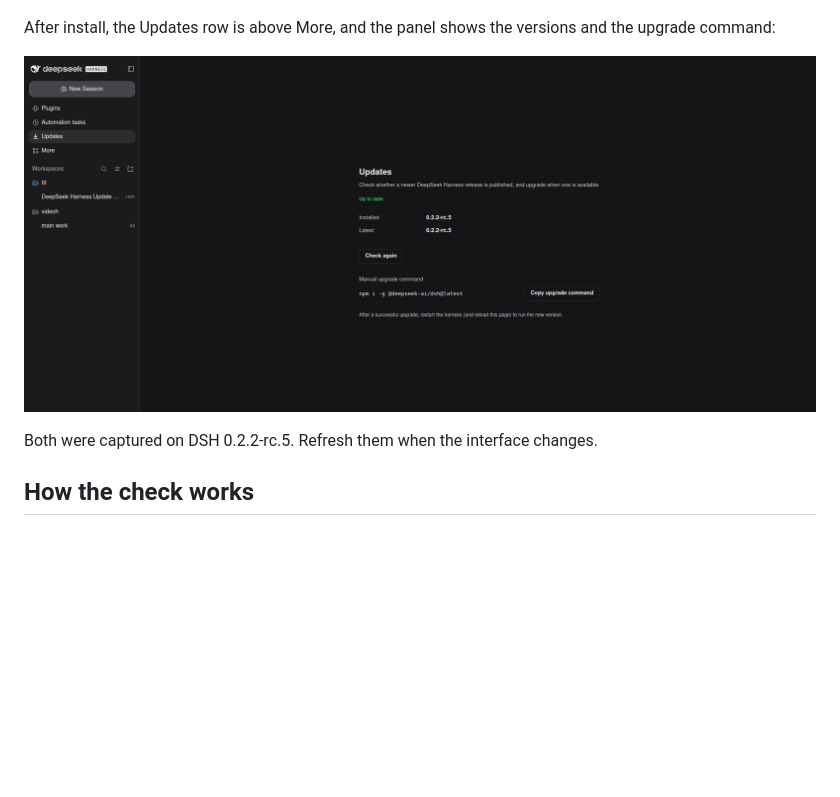
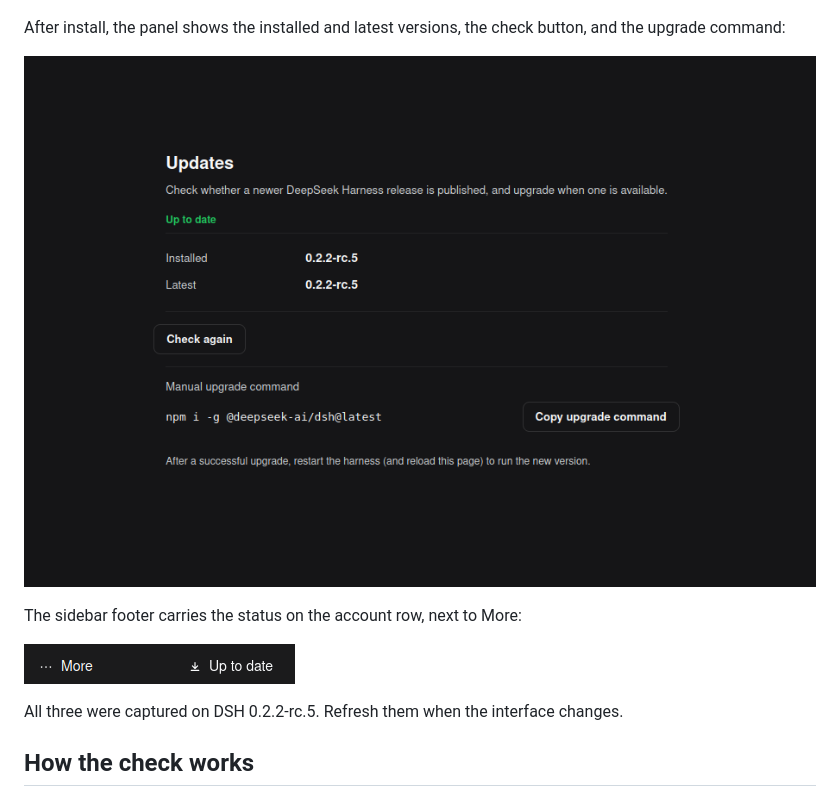
Before and after one commit to zeal422/dsh-update-checker, a Markdown page: README.md, the part around the change. Rendered like a GitHub page; pictures changed too: docs/after-footer.png (added), docs/after-panel.png; blank space fills up the shorter version.

```diff
--- a/README.md
+++ b/README.md
@@ -30,11 +30,15 @@ Before install, the sidebar has no Updates row:
 
 ![Sidebar before install](docs/before-sidebar.png)
 
-After install, the Updates row is above More, and the panel shows the versions and the upgrade command:
+After install, the panel shows the installed and latest versions, the check button, and the upgrade command:
 
 ![Updates panel after install](docs/after-panel.png)
 
-Both were captured on DSH 0.2.2-rc.5. Refresh them when the interface changes.
+The sidebar footer carries the status on the account row, next to More:
+
+![Status in the sidebar footer](docs/after-footer.png)
+
+All three were captured on DSH 0.2.2-rc.5. Refresh them when the interface changes.
 
 ## How the check works
 
```
Also changed, not shown: AGENTS.md (+1 -1 lines), 2 other files.
